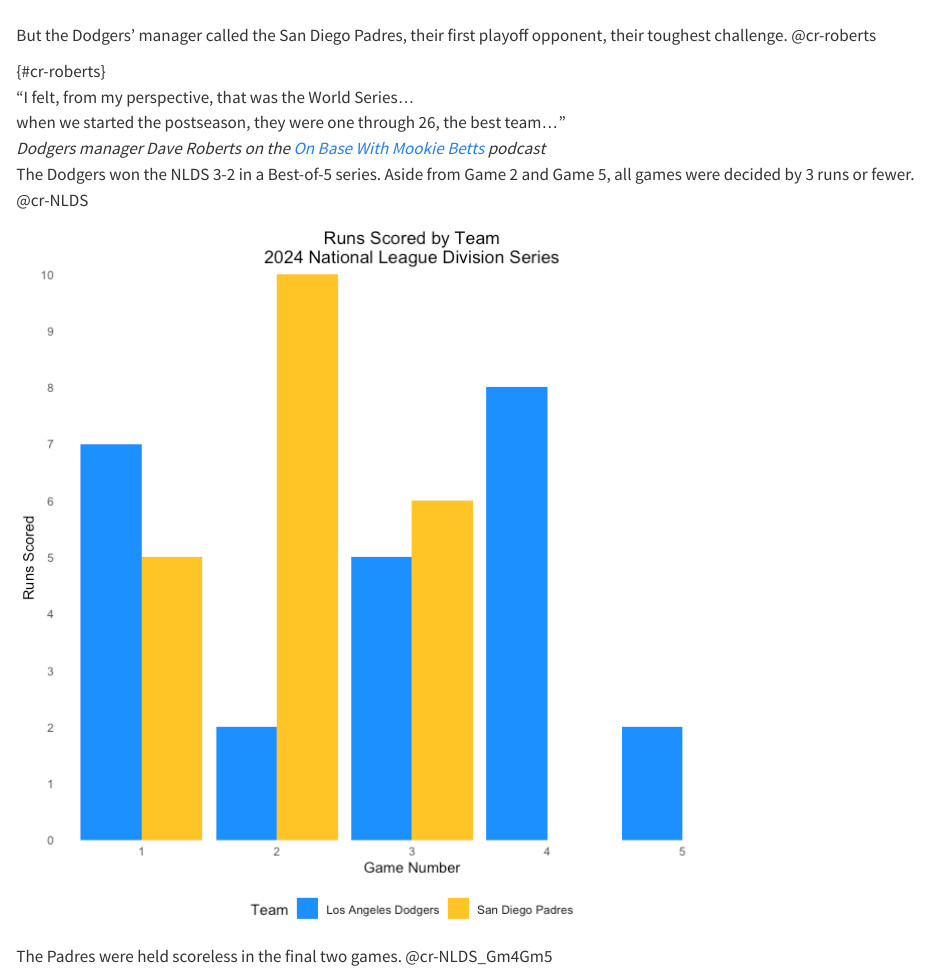
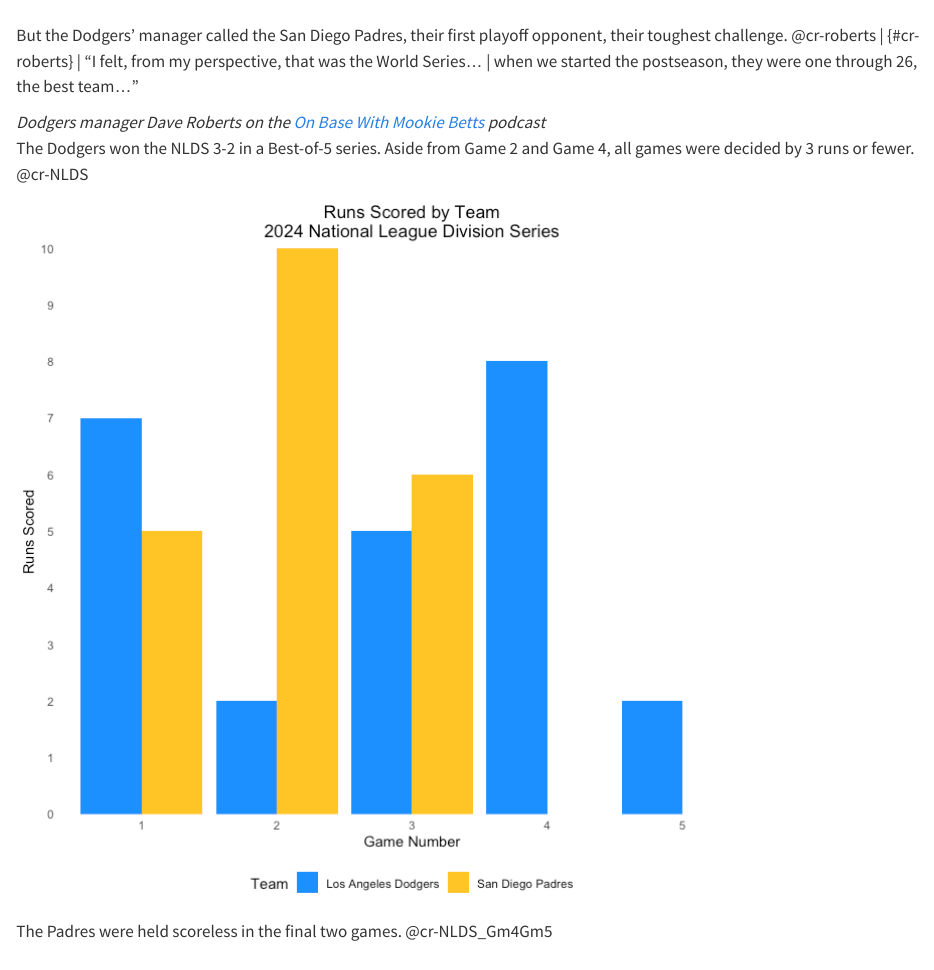
Before and after one commit to axkent/Launch-Metrics, a Quarto document (myfirstcr.qmd): the page in a window 1100 px wide, from 830 px down. Rendered offline with R 4.5, knitr and Pandoc in place of Quarto, with nearby package versions; drawn as R Markdown's standard HTML page in place of the format the file asks for.

Commit message:
fixed typo on first NLDS barchart text section

```diff
--- a/myfirstcr.qmd
+++ b/myfirstcr.qmd
@@ -20,15 +20,15 @@
 
 ::: cr-section
 But the Dodgers' manager called the San Diego Padres, their first playoff opponent, their toughest challenge. [@cr-roberts]{zoom-to="1" highlight="1"}
-
 | {#cr-roberts}
 | “I felt, from my perspective, that was the World Series...
 | when we started the postseason, they were one through 26, the best team..."
+
 | *Dodgers manager Dave Roberts on the [On Base With Mookie Betts](https://www.youtube.com/watch?v=7j4GQz24k0Y&list=PLoqDIJHlyN3P5T7m9eVHpeGSyYHOPXEIr&index=2) podcast*
 :::
 
 :::: cr-section
-The Dodgers won the NLDS 3-2 in a Best-of-5 series. Aside from Game 2 and Game 5, all games were decided by 3 runs or fewer. @cr-NLDS
+The Dodgers won the NLDS 3-2 in a Best-of-5 series. Aside from Game 2 and Game 4, all games were decided by 3 runs or fewer. @cr-NLDS
 
 ::: {#cr-NLDS}
 ![](visualizations/NLDS.png)
```
Also changed, not shown: myfirstcr.html.
